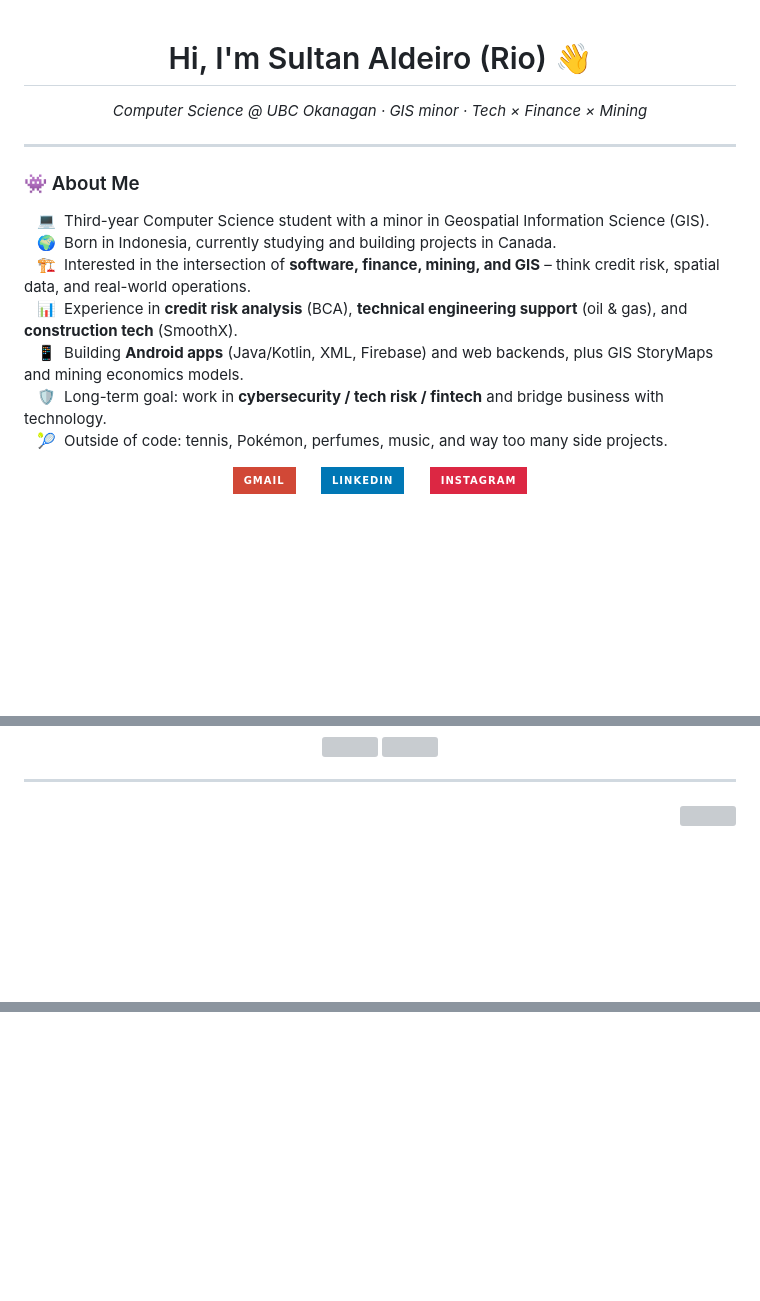
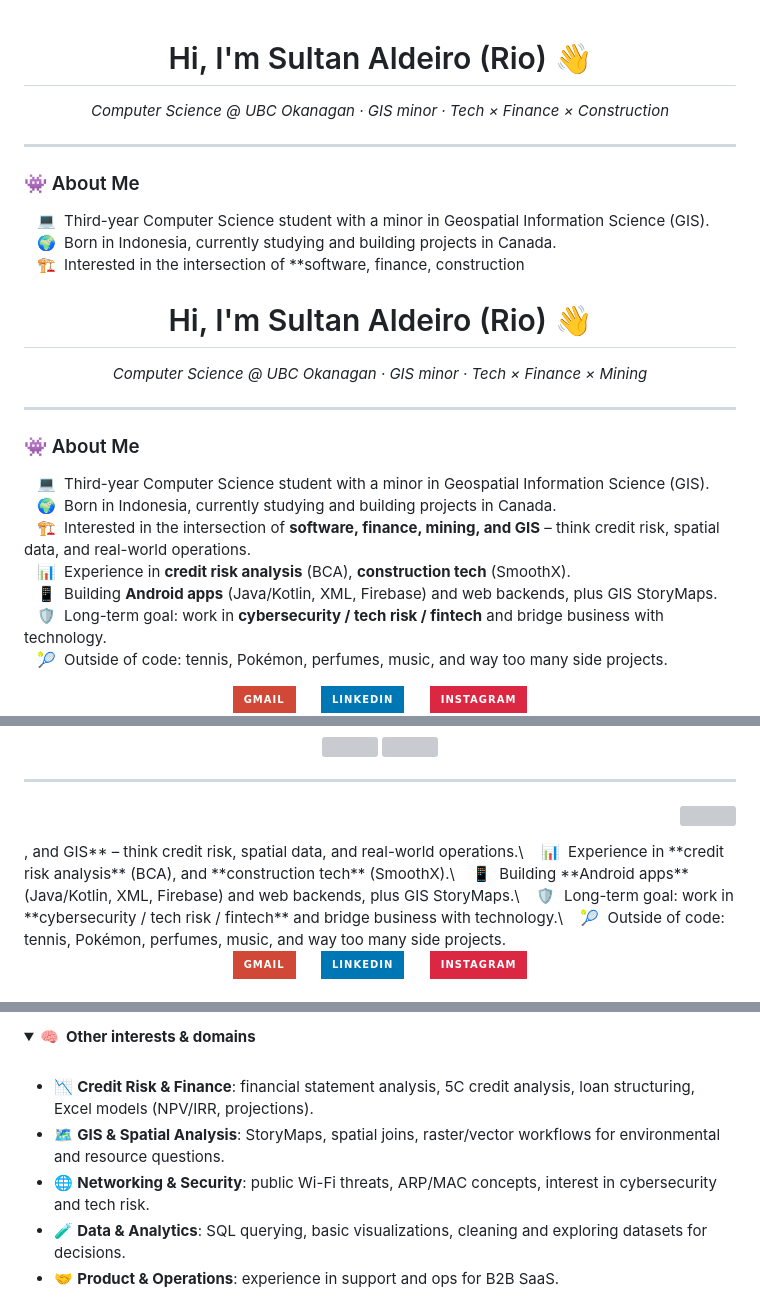
Before and after one commit to AldeiroSultan/aldeirosultan, a Markdown page: README.md, 3 parts joined by grey strips. Drawn GitHub-style; folded sections open; badges without logos; blank space fills up the shorter version; grey boxes are pictures that could not be loaded.

Commit message:
Revise README with updated bio and interests
Updated personal information and interests in README.

```diff
--- a/README.md
+++ b/README.md
@@ -1,4 +1,15 @@
 <h1 align="center">Hi, I'm Sultan Aldeiro (Rio) 👋</h1>
+<p align="center">
+  <em>Computer Science @ UBC Okanagan · GIS minor · Tech × Finance × Construction</em>
+</p>
+
+---
+
+### 👾 About Me
+
+&nbsp;&nbsp;&nbsp;💻 &nbsp;Third-year Computer Science student with a minor in Geospatial Information Science (GIS).\
+&nbsp;&nbsp;&nbsp;🌍 &nbsp;Born in Indonesia, currently studying and building projects in Canada.\
+&nbsp;&nbsp;&nbsp;🏗️ &nbsp;Interested in the intersection of **software, finance, construction<h1 align="center">Hi, I'm Sultan Aldeiro (Rio) 👋</h1>
 <p align="center">
   <em>Computer Science @ UBC Okanagan · GIS minor · Tech × Finance × Mining</em>
 </p>
@@ -10,8 +21,8 @@
 &nbsp;&nbsp;&nbsp;💻 &nbsp;Third-year Computer Science student with a minor in Geospatial Information Science (GIS).\
 &nbsp;&nbsp;&nbsp;🌍 &nbsp;Born in Indonesia, currently studying and building projects in Canada.\
 &nbsp;&nbsp;&nbsp;🏗️ &nbsp;Interested in the intersection of **software, finance, mining, and GIS** – think credit risk, spatial data, and real-world operations.\
-&nbsp;&nbsp;&nbsp;📊 &nbsp;Experience in **credit risk analysis** (BCA), **technical engineering support** (oil & gas), and **construction tech** (SmoothX).\
-&nbsp;&nbsp;&nbsp;📱 &nbsp;Building **Android apps** (Java/Kotlin, XML, Firebase) and web backends, plus GIS StoryMaps and mining economics models.\
+&nbsp;&nbsp;&nbsp;📊 &nbsp;Experience in **credit risk analysis** (BCA), **construction tech** (SmoothX).\
+&nbsp;&nbsp;&nbsp;📱 &nbsp;Building **Android apps** (Java/Kotlin, XML, Firebase) and web backends, plus GIS StoryMaps.\
 &nbsp;&nbsp;&nbsp;🛡️ &nbsp;Long-term goal: work in **cybersecurity / tech risk / fintech** and bridge business with technology.\
 &nbsp;&nbsp;&nbsp;🎾 &nbsp;Outside of code: tennis, Pokémon, perfumes, music, and way too many side projects.
 
@@ -103,3 +113,22 @@
 <p align="right">
   <img src="https://komarev.com/ghpvc/?username=YOUR_GITHUB_USERNAME&style=plastic&label=Views">
 </p>
+, and GIS** – think credit risk, spatial data, and real-world operations.\
+&nbsp;&nbsp;&nbsp;📊 &nbsp;Experience in **credit risk analysis** (BCA), and **construction tech** (SmoothX).\
+&nbsp;&nbsp;&nbsp;📱 &nbsp;Building **Android apps** (Java/Kotlin, XML, Firebase) and web backends, plus GIS StoryMaps.\
+&nbsp;&nbsp;&nbsp;🛡️ &nbsp;Long-term goal: work in **cybersecurity / tech risk / fintech** and bridge business with technology.\
+&nbsp;&nbsp;&nbsp;🎾 &nbsp;Outside of code: tennis, Pokémon, perfumes, music, and way too many side projects.
+
+<p align="center">
+  <!-- Replace these links with your real profiles -->
+  <a href="mailto:youremail@example.com">
+    <img src="https://img.shields.io/badge/gmail-%23D14836.svg?&style=for-the-badge&logo=gmail&logoColor=white" />
+  </a>&nbsp;&nbsp;&nbsp;&nbsp;
+  <a href="https://www.linkedin.com/in/YOUR-LINKEDIN-HANDLE">
+    <img src="https://img.shields.io/badge/linkedin-%230077B5.svg?&style=for-the-badge&logo=linkedin&logoColor=white" />
+  </a>&nbsp;&nbsp;&nbsp;&nbsp;
+  <a href="https://www.instagram.com/YOUR-INSTAGRAM/">
+    <img src="https://img.shields.io/badge/instagram-%23dc2743.svg?&style=for-the-badge&logo=instagram&logoColor=white" />
+  </a>
+</p>
+
@@ -105,0 +177,14 @@
+</details>
+
+<details>
+  <summary><b>🧠 &nbsp;Other interests & domains</b></summary>
+  <br/>
+
+  - 📉 **Credit Risk & Finance**: financial statement analysis, 5C credit analysis, loan structuring, Excel models (NPV/IRR, projections).
+  - 🗺️ **GIS & Spatial Analysis**: StoryMaps, spatial joins, raster/vector workflows for environmental and resource questions.
+  - 🌐 **Networking & Security**: public Wi-Fi threats, ARP/MAC concepts, interest in cybersecurity and tech risk.
+  - 🧪 **Data & Analytics**: SQL querying, basic visualizations, cleaning and exploring datasets for decisions.
+  - 🤝 **Product & Operations**: experience in support and ops for B2B SaaS.
+
+</details>
+
```
Also changed, not shown: other parts of README.md (+60 -1 lines).
